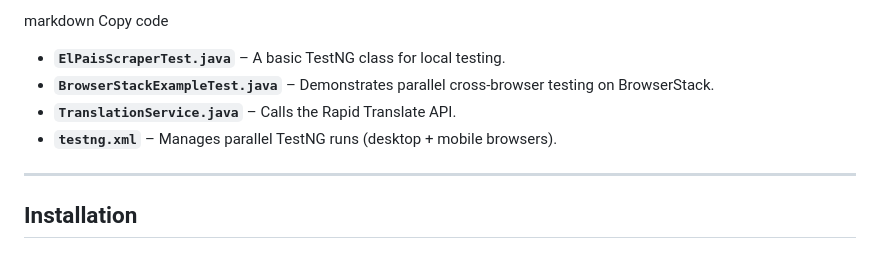
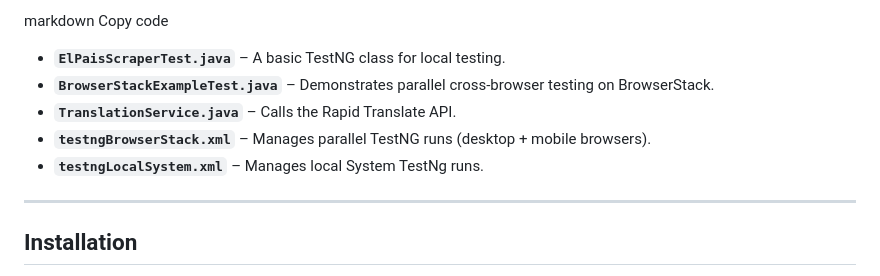
Before and after one commit to shivam1104-ta/BrowserStackTestProject, a Markdown page: README.md, the part around the change. Rendered like a GitHub page.

```diff
--- a/README.md
+++ b/README.md
@@ -37,7 +37,8 @@ Copy code
 - **`ElPaisScraperTest.java`** – A basic TestNG class for local testing.
 - **`BrowserStackExampleTest.java`** – Demonstrates parallel cross‐browser testing on BrowserStack.
 - **`TranslationService.java`** – Calls the Rapid Translate API.
-- **`testng.xml`** – Manages parallel TestNG runs (desktop + mobile browsers).
+- **`testngBrowserStack.xml`** – Manages parallel TestNG runs (desktop + mobile browsers).
+- **`testngLocalSystem.xml`** – Manages local System TestNg runs.
 
 ---
 
```
